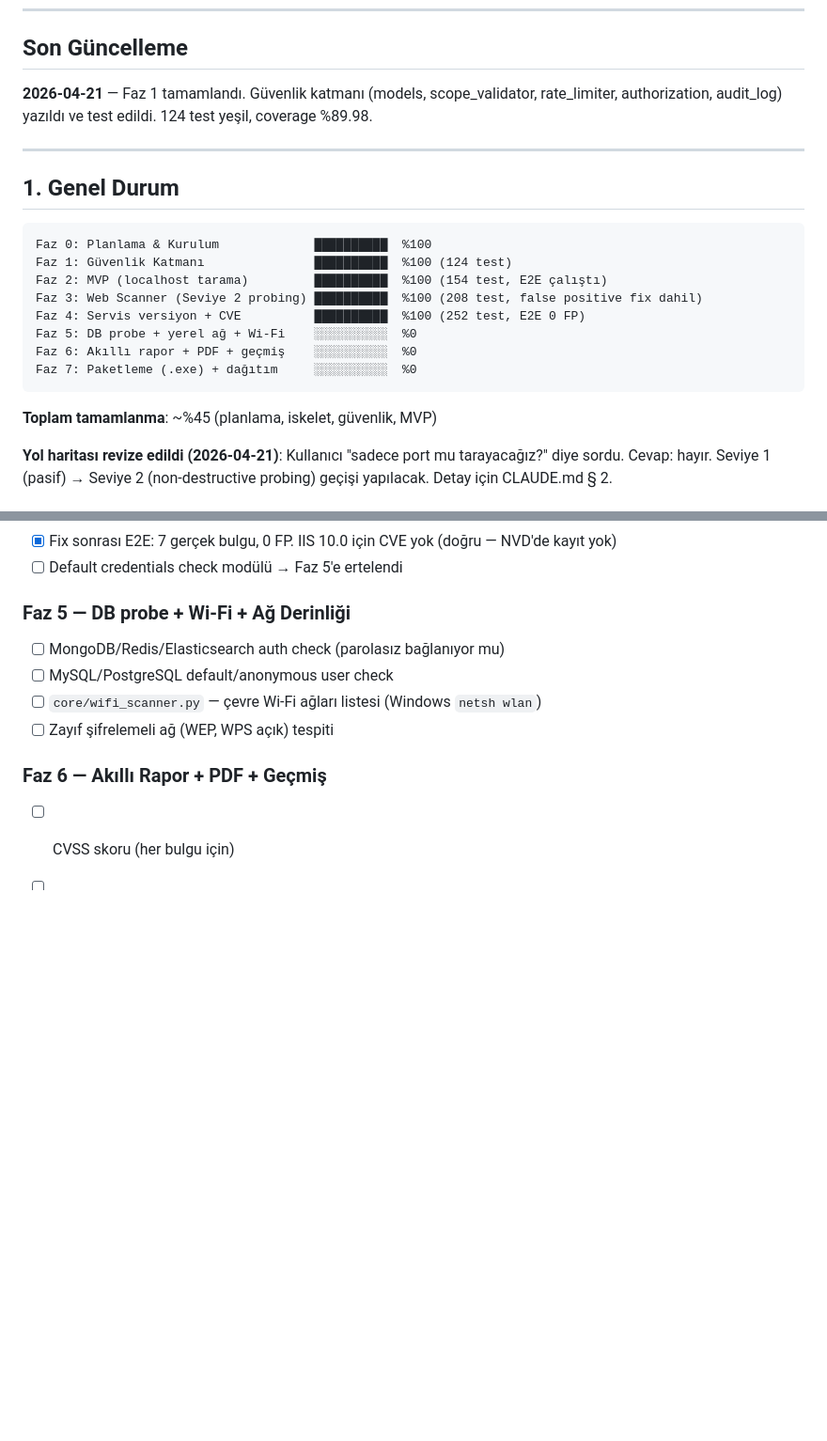
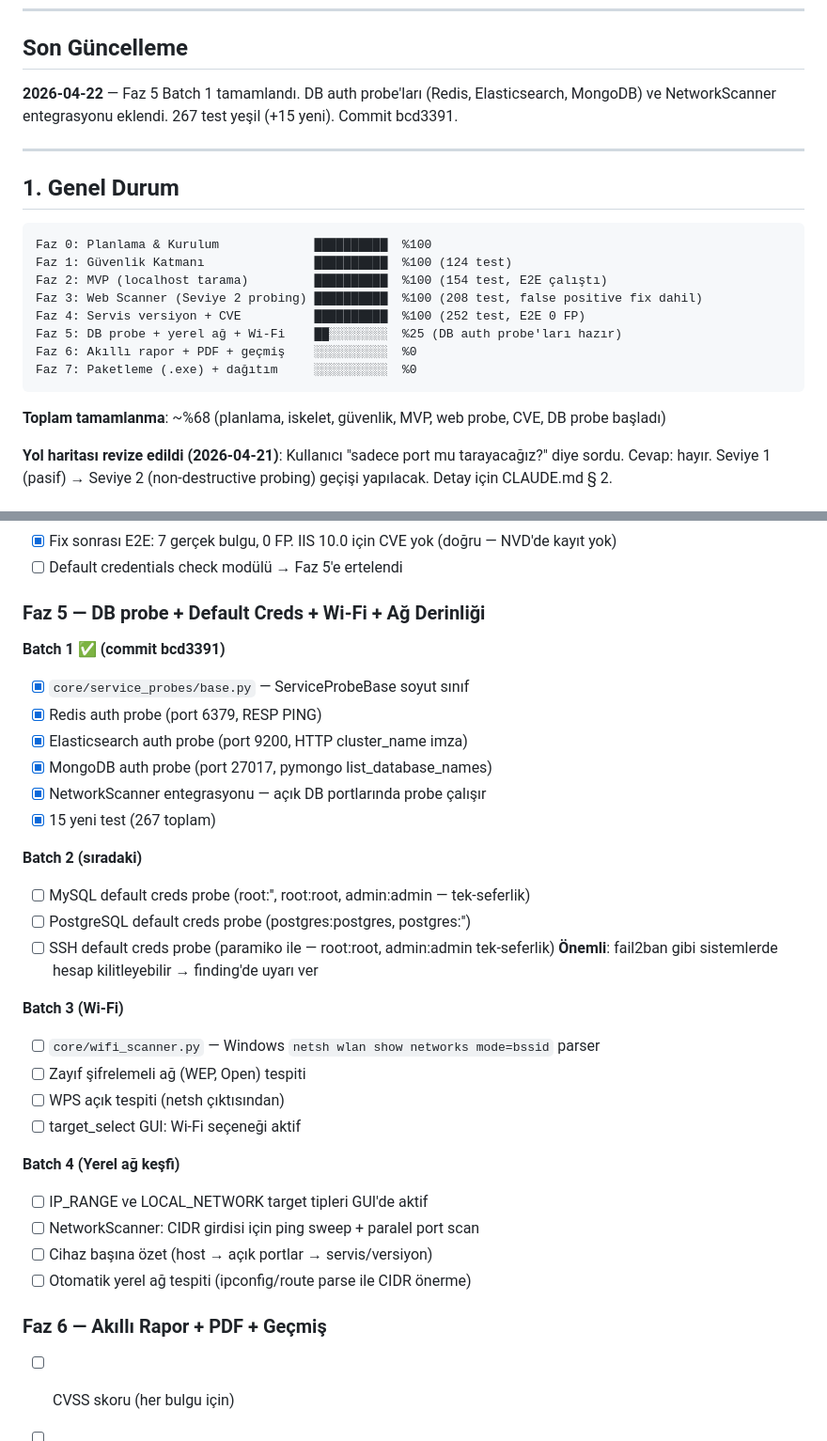
Before and after one commit to ozzdemirbrk/pentra, a Markdown page: memory-bank/progress.md, 2 parts joined by grey strips. Shown at 94% size. Rendered like a GitHub page; blank space fills up the shorter version.

Commit message:
docs: Faz 5 Batch 1 (DB probes) durumu memory-bank'e işlendi
Faz 5 %25 olarak güncellendi (DB auth probe'ları tamam).
Batch 2 planı netleştirildi: MySQL/PostgreSQL/SSH default creds.
Batch 3: Wi-Fi pasif scan. Batch 4: Yerel ağ keşfi.

Co-Authored-By: Claude Opus 4.7 (1M context) <noreply@anthropic.com>

````diff
--- a/memory-bank/progress.md
+++ b/memory-bank/progress.md
@@ -5,7 +5,7 @@
 ---
 
 ## Son Güncelleme
-**2026-04-21** — Faz 1 tamamlandı. Güvenlik katmanı (models, scope_validator, rate_limiter, authorization, audit_log) yazıldı ve test edildi. 124 test yeşil, coverage %89.98.
+**2026-04-22** — Faz 5 Batch 1 tamamlandı. DB auth probe'ları (Redis, Elasticsearch, MongoDB) ve NetworkScanner entegrasyonu eklendi. 267 test yeşil (+15 yeni). Commit bcd3391.
 
 ---
 
@@ -17,12 +17,12 @@ Faz 1: Güvenlik Katmanı               ██████████  %100 (12
 Faz 2: MVP (localhost tarama)         ██████████  %100 (154 test, E2E çalıştı)
 Faz 3: Web Scanner (Seviye 2 probing) ██████████  %100 (208 test, false positive fix dahil)
 Faz 4: Servis versiyon + CVE          ██████████  %100 (252 test, E2E 0 FP)
-Faz 5: DB probe + yerel ağ + Wi-Fi    ░░░░░░░░░░  %0
+Faz 5: DB probe + yerel ağ + Wi-Fi    ██░░░░░░░░  %25 (DB auth probe'ları hazır)
 Faz 6: Akıllı rapor + PDF + geçmiş    ░░░░░░░░░░  %0
 Faz 7: Paketleme (.exe) + dağıtım     ░░░░░░░░░░  %0
 ```
 
-**Toplam tamamlanma**: ~%45 (planlama, iskelet, güvenlik, MVP)
+**Toplam tamamlanma**: ~%68 (planlama, iskelet, güvenlik, MVP, web probe, CVE, DB probe başladı)
 
 **Yol haritası revize edildi (2026-04-21)**: Kullanıcı "sadece port mu tarayacağız?" diye sordu. Cevap: hayır. Seviye 1 (pasif) → Seviye 2 (non-destructive probing) geçişi yapılacak. Detay için CLAUDE.md § 2.
 
@@ -126,11 +126,33 @@ Kullanıcının "URL testi, sızabiliyor mu?" sorusunun ilk cevabı.
 - [x] Fix sonrası E2E: 7 gerçek bulgu, 0 FP. IIS 10.0 için CVE yok (doğru — NVD'de kayıt yok)
 - [ ] Default credentials check modülü → Faz 5'e ertelendi
 
-### Faz 5 — DB probe + Wi-Fi + Ağ Derinliği
-- [ ] MongoDB/Redis/Elasticsearch auth check (parolasız bağlanıyor mu)
-- [ ] MySQL/PostgreSQL default/anonymous user check
-- [ ] `core/wifi_scanner.py` — çevre Wi-Fi ağları listesi (Windows `netsh wlan`)
-- [ ] Zayıf şifrelemeli ağ (WEP, WPS açık) tespiti
+### Faz 5 — DB probe + Default Creds + Wi-Fi + Ağ Derinliği
+
+**Batch 1 ✅ (commit bcd3391)**
+- [x] `core/service_probes/base.py` — ServiceProbeBase soyut sınıf
+- [x] Redis auth probe (port 6379, RESP PING)
+- [x] Elasticsearch auth probe (port 9200, HTTP cluster_name imza)
+- [x] MongoDB auth probe (port 27017, pymongo list_database_names)
+- [x] NetworkScanner entegrasyonu — açık DB portlarında probe çalışır
+- [x] 15 yeni test (267 toplam)
+
+**Batch 2 (sıradaki)**
+- [ ] MySQL default creds probe (root:'', root:root, admin:admin — tek-seferlik)
+- [ ] PostgreSQL default creds probe (postgres:postgres, postgres:'')
+- [ ] SSH default creds probe (paramiko ile — root:root, admin:admin tek-seferlik)
+  **Önemli**: fail2ban gibi sistemlerde hesap kilitleyebilir → finding'de uyarı ver
+
+**Batch 3 (Wi-Fi)**
+- [ ] `core/wifi_scanner.py` — Windows `netsh wlan show networks mode=bssid` parser
+- [ ] Zayıf şifrelemeli ağ (WEP, Open) tespiti
+- [ ] WPS açık tespiti (netsh çıktısından)
+- [ ] target_select GUI: Wi-Fi seçeneği aktif
+
+**Batch 4 (Yerel ağ keşfi)**
+- [ ] IP_RANGE ve LOCAL_NETWORK target tipleri GUI'de aktif
+- [ ] NetworkScanner: CIDR girdisi için ping sweep + paralel port scan
+- [ ] Cihaz başına özet (host → açık portlar → servis/versiyon)
+- [ ] Otomatik yerel ağ tespiti (ipconfig/route parse ile CIDR önerme)
 
 ### Faz 6 — Akıllı Rapor + PDF + Geçmiş
 - [ ] CVSS skoru (her bulgu için)
````
